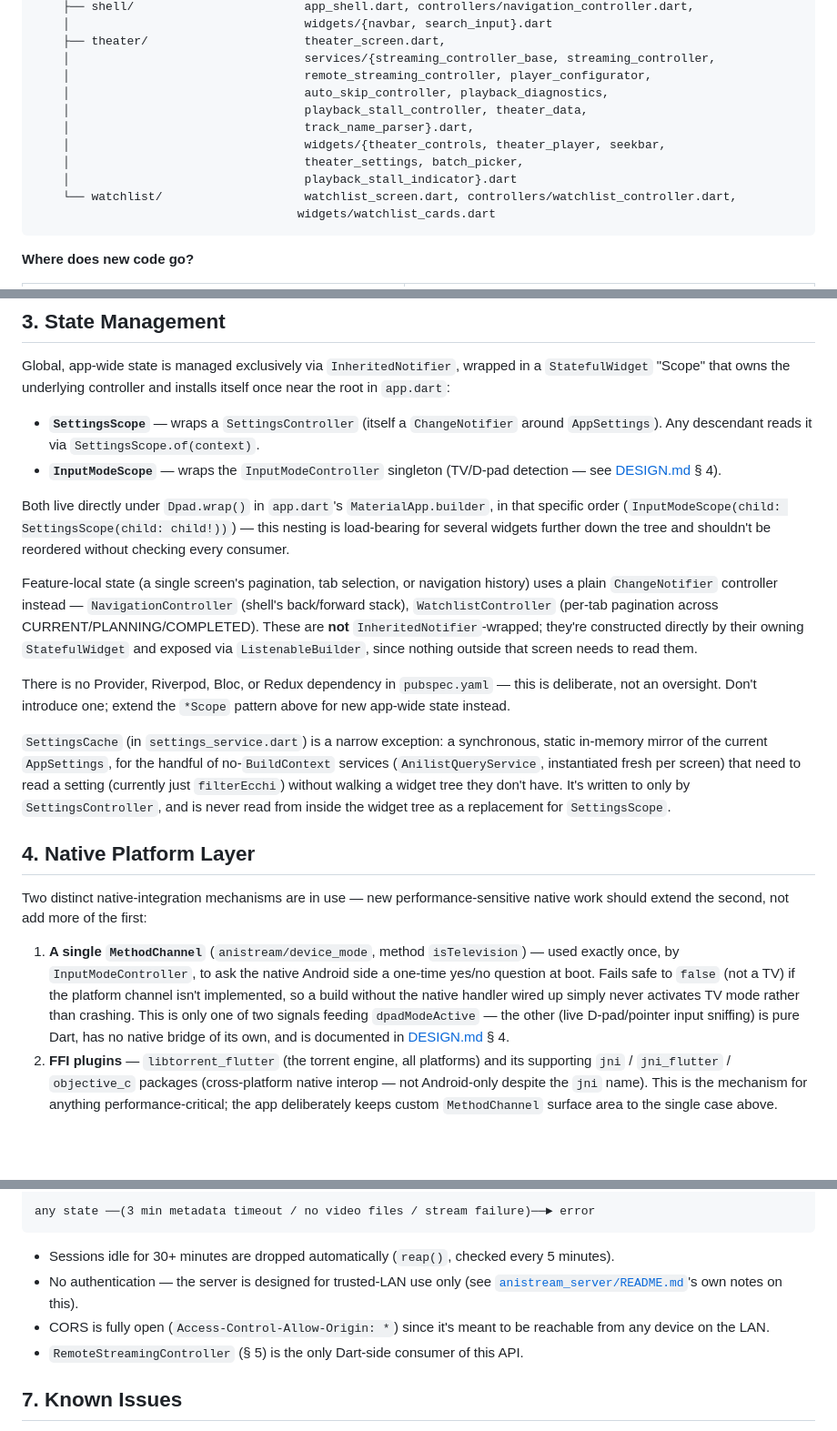
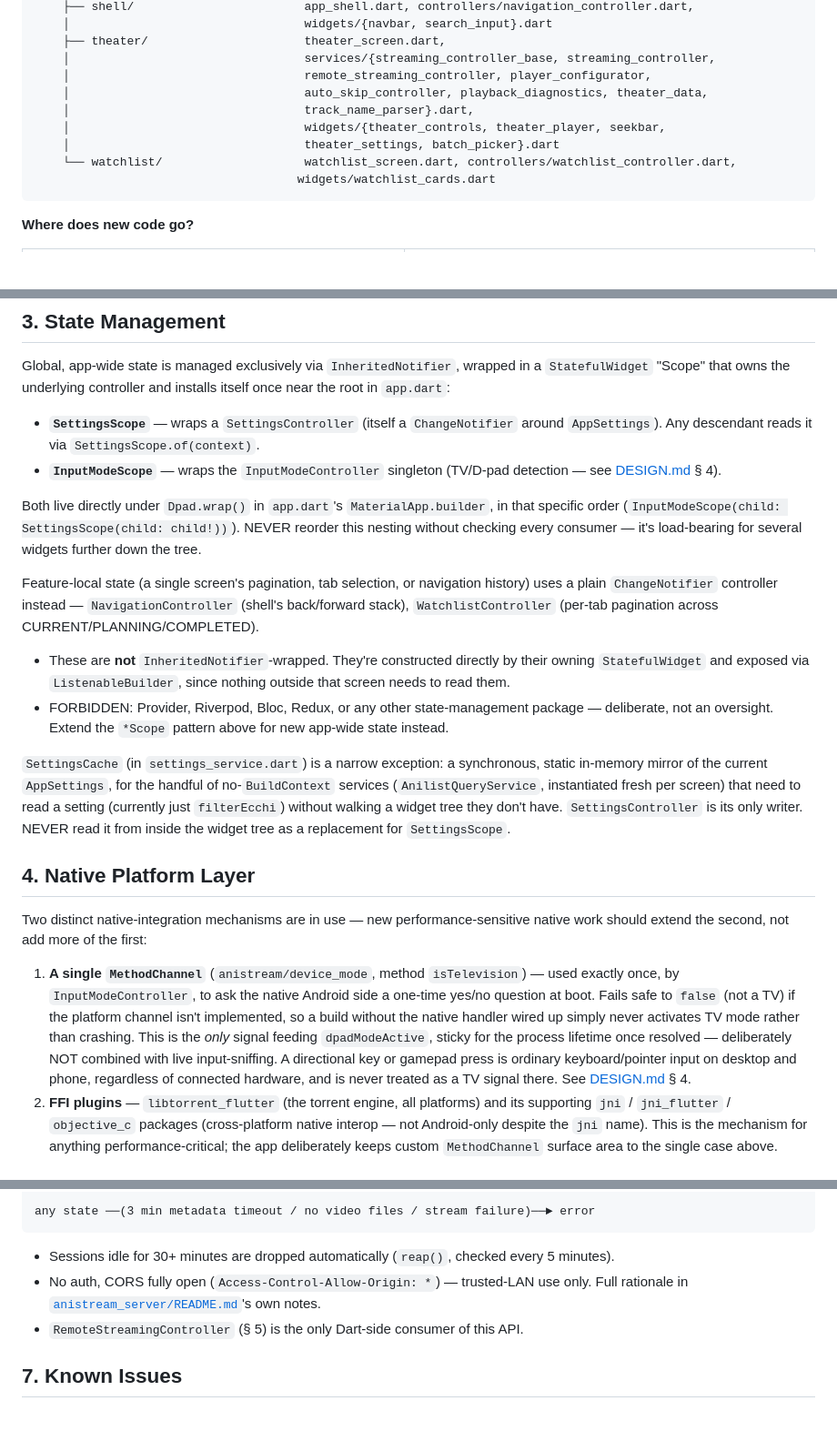
Before and after one commit to Flex936/anistream, a Markdown page: .claude/ARCHITECTURE.md, 3 parts joined by grey strips. Shown at 91% size. Rendered like a GitHub page; blank space fills up the shorter version.

Commit message:
doc: corrected ARCHITECTURE

````diff
--- a/.claude/ARCHITECTURE.md
+++ b/.claude/ARCHITECTURE.md
@@ -78,12 +78,10 @@ lib/
     ├── theater/                      theater_screen.dart,
     │                                 services/{streaming_controller_base, streaming_controller,
     │                                 remote_streaming_controller, player_configurator,
-    │                                 auto_skip_controller, playback_diagnostics,
-    │                                 playback_stall_controller, theater_data,
+    │                                 auto_skip_controller, playback_diagnostics, theater_data,
     │                                 track_name_parser}.dart,
     │                                 widgets/{theater_controls, theater_player, seekbar,
-    │                                 theater_settings, batch_picker,
-    │                                 playback_stall_indicator}.dart
+    │                                 theater_settings, batch_picker}.dart
     └── watchlist/                    watchlist_screen.dart, controllers/watchlist_controller.dart,
                                      widgets/watchlist_cards.dart
 ```
@@ -106,19 +104,20 @@ Global, app-wide state is managed exclusively via `InheritedNotifier`, wrapped i
 - **`SettingsScope`** — wraps a `SettingsController` (itself a `ChangeNotifier` around `AppSettings`). Any descendant reads it via `SettingsScope.of(context)`.
 - **`InputModeScope`** — wraps the `InputModeController` singleton (TV/D-pad detection — see [DESIGN.md](DESIGN.md) § 4).
 
-Both live directly under `Dpad.wrap()` in `app.dart`'s `MaterialApp.builder`, in that specific order (`InputModeScope(child: SettingsScope(child: child!))`) — this nesting is load-bearing for several widgets further down the tree and shouldn't be reordered without checking every consumer.
+Both live directly under `Dpad.wrap()` in `app.dart`'s `MaterialApp.builder`, in that specific order (`InputModeScope(child: SettingsScope(child: child!))`). NEVER reorder this nesting without checking every consumer — it's load-bearing for several widgets further down the tree.
 
-Feature-local state (a single screen's pagination, tab selection, or navigation history) uses a plain `ChangeNotifier` controller instead — `NavigationController` (shell's back/forward stack), `WatchlistController` (per-tab pagination across CURRENT/PLANNING/COMPLETED). These are **not** `InheritedNotifier`-wrapped; they're constructed directly by their owning `StatefulWidget` and exposed via `ListenableBuilder`, since nothing outside that screen needs to read them.
+Feature-local state (a single screen's pagination, tab selection, or navigation history) uses a plain `ChangeNotifier` controller instead — `NavigationController` (shell's back/forward stack), `WatchlistController` (per-tab pagination across CURRENT/PLANNING/COMPLETED).
 
-There is no Provider, Riverpod, Bloc, or Redux dependency in `pubspec.yaml` — this is deliberate, not an oversight. Don't introduce one; extend the `*Scope` pattern above for new app-wide state instead.
+- These are **not** `InheritedNotifier`-wrapped. They're constructed directly by their owning `StatefulWidget` and exposed via `ListenableBuilder`, since nothing outside that screen needs to read them.
+- FORBIDDEN: Provider, Riverpod, Bloc, Redux, or any other state-management package — deliberate, not an oversight. Extend the `*Scope` pattern above for new app-wide state instead.
 
-`SettingsCache` (in `settings_service.dart`) is a narrow exception: a synchronous, static in-memory mirror of the current `AppSettings`, for the handful of no-`BuildContext` services (`AnilistQueryService`, instantiated fresh per screen) that need to read a setting (currently just `filterEcchi`) without walking a widget tree they don't have. It's written to only by `SettingsController`, and is never read from inside the widget tree as a replacement for `SettingsScope`.
+`SettingsCache` (in `settings_service.dart`) is a narrow exception: a synchronous, static in-memory mirror of the current `AppSettings`, for the handful of no-`BuildContext` services (`AnilistQueryService`, instantiated fresh per screen) that need to read a setting (currently just `filterEcchi`) without walking a widget tree they don't have. `SettingsController` is its only writer. NEVER read it from inside the widget tree as a replacement for `SettingsScope`.
 
 ## 4. Native Platform Layer
 
 Two distinct native-integration mechanisms are in use — new performance-sensitive native work should extend the second, not add more of the first:
 
-1. **A single `MethodChannel`** (`anistream/device_mode`, method `isTelevision`) — used exactly once, by `InputModeController`, to ask the native Android side a one-time yes/no question at boot. Fails safe to `false` (not a TV) if the platform channel isn't implemented, so a build without the native handler wired up simply never activates TV mode rather than crashing. This is only one of two signals feeding `dpadModeActive` — the other (live D-pad/pointer input sniffing) is pure Dart, has no native bridge of its own, and is documented in [DESIGN.md](DESIGN.md) § 4.
+1. **A single `MethodChannel`** (`anistream/device_mode`, method `isTelevision`) — used exactly once, by `InputModeController`, to ask the native Android side a one-time yes/no question at boot. Fails safe to `false` (not a TV) if the platform channel isn't implemented, so a build without the native handler wired up simply never activates TV mode rather than crashing. This is the *only* signal feeding `dpadModeActive`, sticky for the process lifetime once resolved — deliberately NOT combined with live input-sniffing. A directional key or gamepad press is ordinary keyboard/pointer input on desktop and phone, regardless of connected hardware, and is never treated as a TV signal there. See [DESIGN.md](DESIGN.md) § 4.
 2. **FFI plugins** — `libtorrent_flutter` (the torrent engine, all platforms) and its supporting `jni` / `jni_flutter` / `objective_c` packages (cross-platform native interop — not Android-only despite the `jni` name). This is the mechanism for anything performance-critical; the app deliberately keeps custom `MethodChannel` surface area to the single case above.
 
 ### Android
@@ -177,8 +176,7 @@ any state ──(3 min metadata timeout / no video files / stream failure)──
 ```
 
 - Sessions idle for 30+ minutes are dropped automatically (`reap()`, checked every 5 minutes).
-- No authentication — the server is designed for trusted-LAN use only (see [`anistream_server/README.md`](../anistream_server/README.md)'s own notes on this).
-- CORS is fully open (`Access-Control-Allow-Origin: *`) since it's meant to be reachable from any device on the LAN.
+- No auth, CORS fully open (`Access-Control-Allow-Origin: *`) — trusted-LAN use only. Full rationale in [`anistream_server/README.md`](../anistream_server/README.md)'s own notes.
 - `RemoteStreamingController` (§ 5) is the only Dart-side consumer of this API.
 
 ## 7. Known Issues
````
Also changed, not shown: other parts of .claude/ARCHITECTURE.md (+14 -6 lines).
